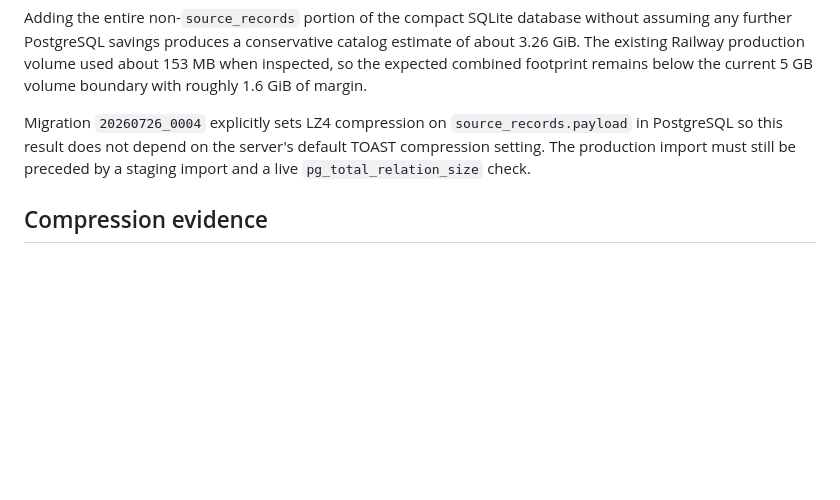
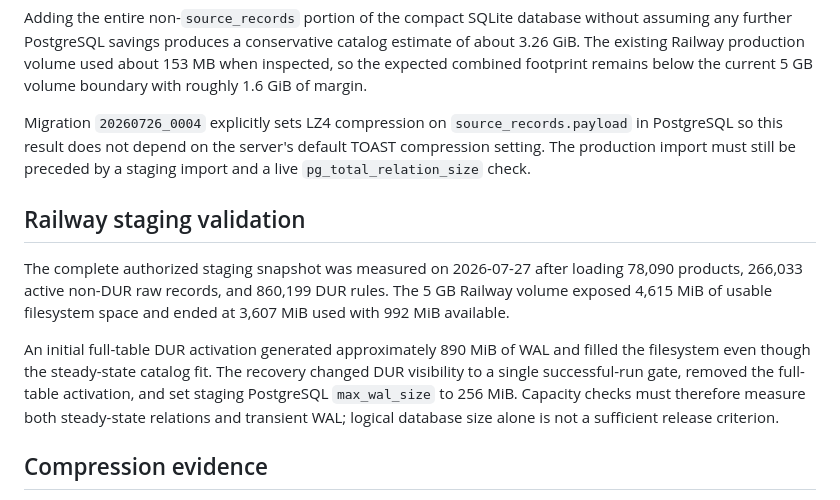
Before and after one commit to kuil09/medical-box, a Markdown page: docs/catalog-storage-analysis.md, the part around the change. Rendered like a GitHub page; blank space fills up the shorter version.

```diff
--- a/docs/catalog-storage-analysis.md
+++ b/docs/catalog-storage-analysis.md
@@ -98,6 +98,20 @@ Migration `20260726_0004` explicitly sets LZ4 compression on
 server's default TOAST compression setting. The production import must still
 be preceded by a staging import and a live `pg_total_relation_size` check.
 
+## Railway staging validation
+
+The complete authorized staging snapshot was measured on 2026-07-27 after
+loading 78,090 products, 266,033 active non-DUR raw records, and 860,199 DUR
+rules. The 5 GB Railway volume exposed 4,615 MiB of usable filesystem space and
+ended at 3,607 MiB used with 992 MiB available.
+
+An initial full-table DUR activation generated approximately 890 MiB of WAL and
+filled the filesystem even though the steady-state catalog fit. The recovery
+changed DUR visibility to a single successful-run gate, removed the full-table
+activation, and set staging PostgreSQL `max_wal_size` to 256 MiB. Capacity
+checks must therefore measure both steady-state relations and transient WAL;
+logical database size alone is not a sufficient release criterion.
+
 ## Compression evidence
 
 Representative UTF-8 JSON samples were compressed independently per row with
```
Also changed, not shown: docs/catalog-runbook.md (+54 -5 lines).
